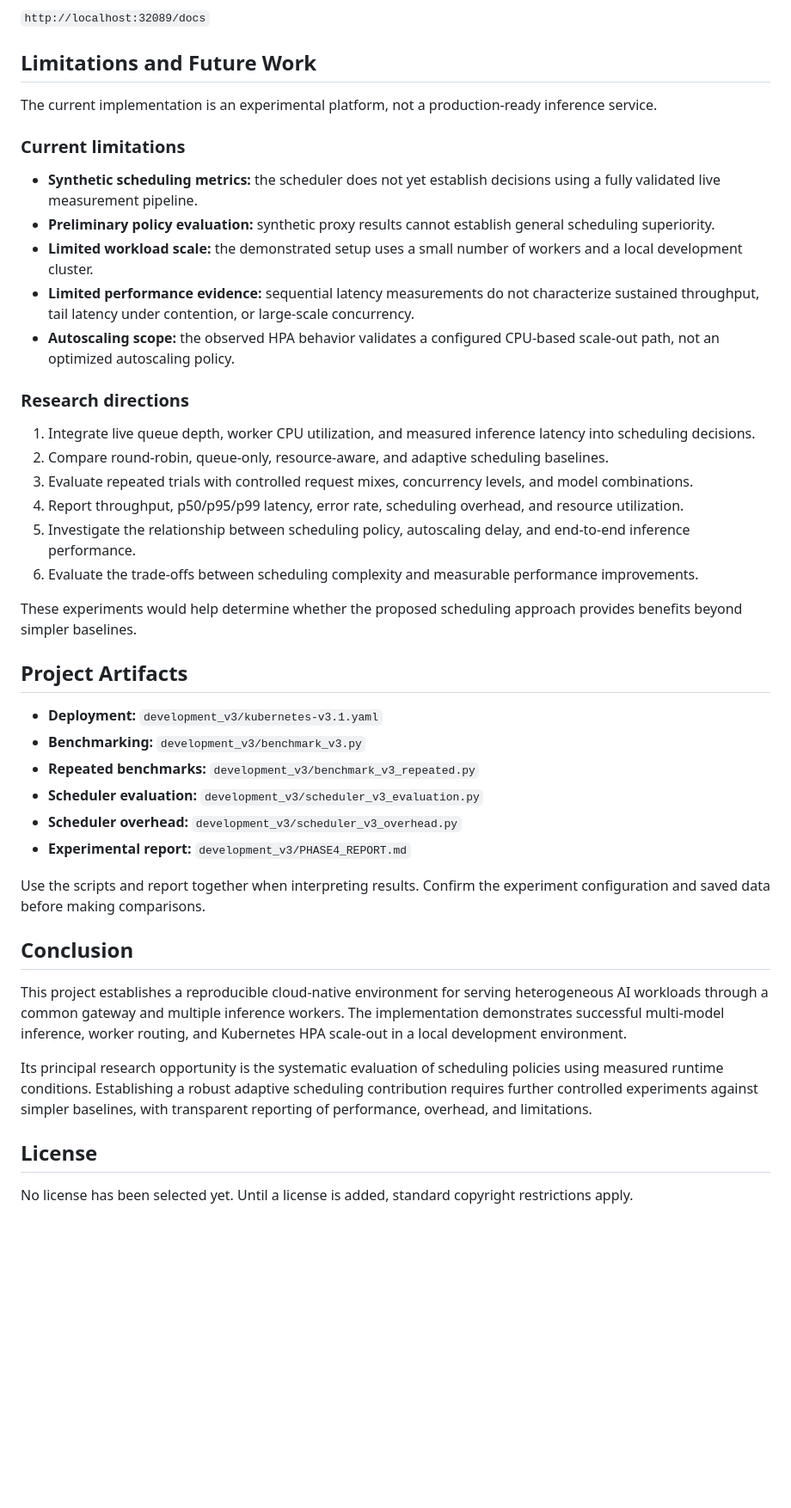
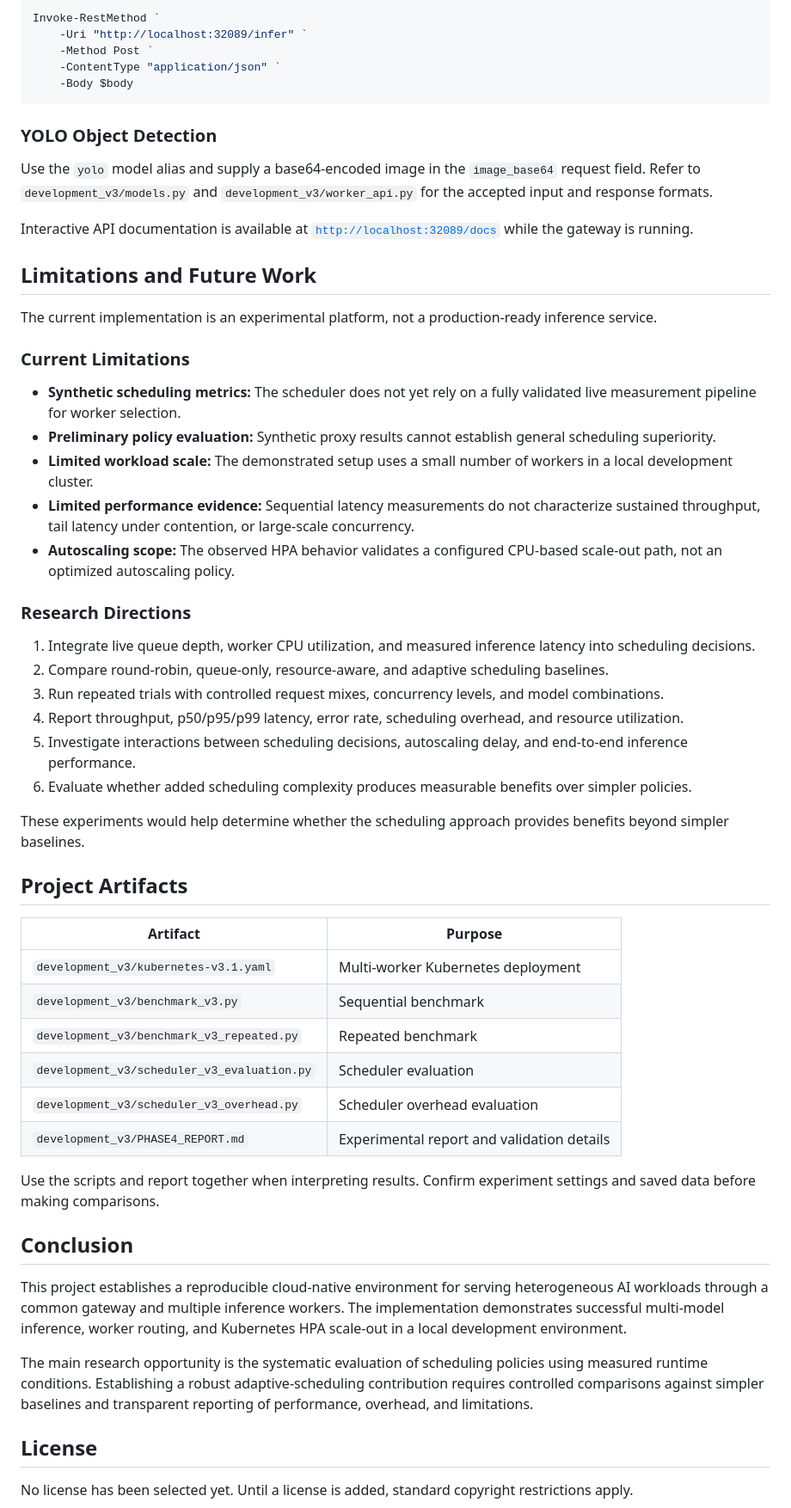
Before and after one commit to BVIPD/Distributed-ai-inference-platform, a Markdown page: README.md, the part around one of its changes. Shown at 86% size. GitHub-like rendering; blank space fills up the shorter version.

````diff
--- a/README.md
+++ b/README.md
@@ -325,45 +310,58 @@ Interactive API documentation is available at:
 
-`http://localhost:32089/docs`
+Invoke-RestMethod `
+    -Uri "http://localhost:32089/infer" `
+    -Method Post `
+    -ContentType "application/json" `
+    -Body $body
+```
+
+### YOLO Object Detection
+
+Use the `yolo` model alias and supply a base64-encoded image in the `image_base64` request field. Refer to `development_v3/models.py` and `development_v3/worker_api.py` for the accepted input and response formats.
+
+Interactive API documentation is available at [`http://localhost:32089/docs`](http://localhost:32089/docs) while the gateway is running.
 
 ## Limitations and Future Work
 
 The current implementation is an experimental platform, not a production-ready inference service.
 
-### Current limitations
+### Current Limitations
 
-- **Synthetic scheduling metrics:** the scheduler does not yet establish decisions using a fully validated live measurement pipeline.
-- **Preliminary policy evaluation:** synthetic proxy results cannot establish general scheduling superiority.
-- **Limited workload scale:** the demonstrated setup uses a small number of workers and a local development cluster.
-- **Limited performance evidence:** sequential latency measurements do not characterize sustained throughput, tail latency under contention, or large-scale concurrency.
-- **Autoscaling scope:** the observed HPA behavior validates a configured CPU-based scale-out path, not an optimized autoscaling policy.
+- **Synthetic scheduling metrics:** The scheduler does not yet rely on a fully validated live measurement pipeline for worker selection.
+- **Preliminary policy evaluation:** Synthetic proxy results cannot establish general scheduling superiority.
+- **Limited workload scale:** The demonstrated setup uses a small number of workers in a local development cluster.
+- **Limited performance evidence:** Sequential latency measurements do not characterize sustained throughput, tail latency under contention, or large-scale concurrency.
+- **Autoscaling scope:** The observed HPA behavior validates a configured CPU-based scale-out path, not an optimized autoscaling policy.
 
-### Research directions
+### Research Directions
 
 1. Integrate live queue depth, worker CPU utilization, and measured inference latency into scheduling decisions.
 2. Compare round-robin, queue-only, resource-aware, and adaptive scheduling baselines.
-3. Evaluate repeated trials with controlled request mixes, concurrency levels, and model combinations.
+3. Run repeated trials with controlled request mixes, concurrency levels, and model combinations.
 4. Report throughput, p50/p95/p99 latency, error rate, scheduling overhead, and resource utilization.
-5. Investigate the relationship between scheduling policy, autoscaling delay, and end-to-end inference performance.
-6. Evaluate the trade-offs between scheduling complexity and measurable performance improvements.
+5. Investigate interactions between scheduling decisions, autoscaling delay, and end-to-end inference performance.
+6. Evaluate whether added scheduling complexity produces measurable benefits over simpler policies.
 
-These experiments would help determine whether the proposed scheduling approach provides benefits beyond simpler baselines.
+These experiments would help determine whether the scheduling approach provides benefits beyond simpler baselines.
 
 ## Project Artifacts
 
-- **Deployment:** `development_v3/kubernetes-v3.1.yaml`
-- **Benchmarking:** `development_v3/benchmark_v3.py`
-- **Repeated benchmarks:** `development_v3/benchmark_v3_repeated.py`
-- **Scheduler evaluation:** `development_v3/scheduler_v3_evaluation.py`
-- **Scheduler overhead:** `development_v3/scheduler_v3_overhead.py`
-- **Experimental report:** `development_v3/PHASE4_REPORT.md`
+| Artifact | Purpose |
+|---|---|
+| `development_v3/kubernetes-v3.1.yaml` | Multi-worker Kubernetes deployment |
+| `development_v3/benchmark_v3.py` | Sequential benchmark |
+| `development_v3/benchmark_v3_repeated.py` | Repeated benchmark |
+| `development_v3/scheduler_v3_evaluation.py` | Scheduler evaluation |
+| `development_v3/scheduler_v3_overhead.py` | Scheduler overhead evaluation |
+| `development_v3/PHASE4_REPORT.md` | Experimental report and validation details |
 
-Use the scripts and report together when interpreting results. Confirm the experiment configuration and saved data before making comparisons.
+Use the scripts and report together when interpreting results. Confirm experiment settings and saved data before making comparisons.
 
 ## Conclusion
 
 This project establishes a reproducible cloud-native environment for serving heterogeneous AI workloads through a common gateway and multiple inference workers. The implementation demonstrates successful multi-model inference, worker routing, and Kubernetes HPA scale-out in a local development environment.
 
-Its principal research opportunity is the systematic evaluation of scheduling policies using measured runtime conditions. Establishing a robust adaptive scheduling contribution requires further controlled experiments against simpler baselines, with transparent reporting of performance, overhead, and limitations.
+The main research opportunity is the systematic evaluation of scheduling policies using measured runtime conditions. Establishing a robust adaptive-scheduling contribution requires controlled comparisons against simpler baselines and transparent reporting of performance, overhead, and limitations.
 
 ## License
 
````
Also changed, not shown: other parts of README.md (+98 -113 lines).
